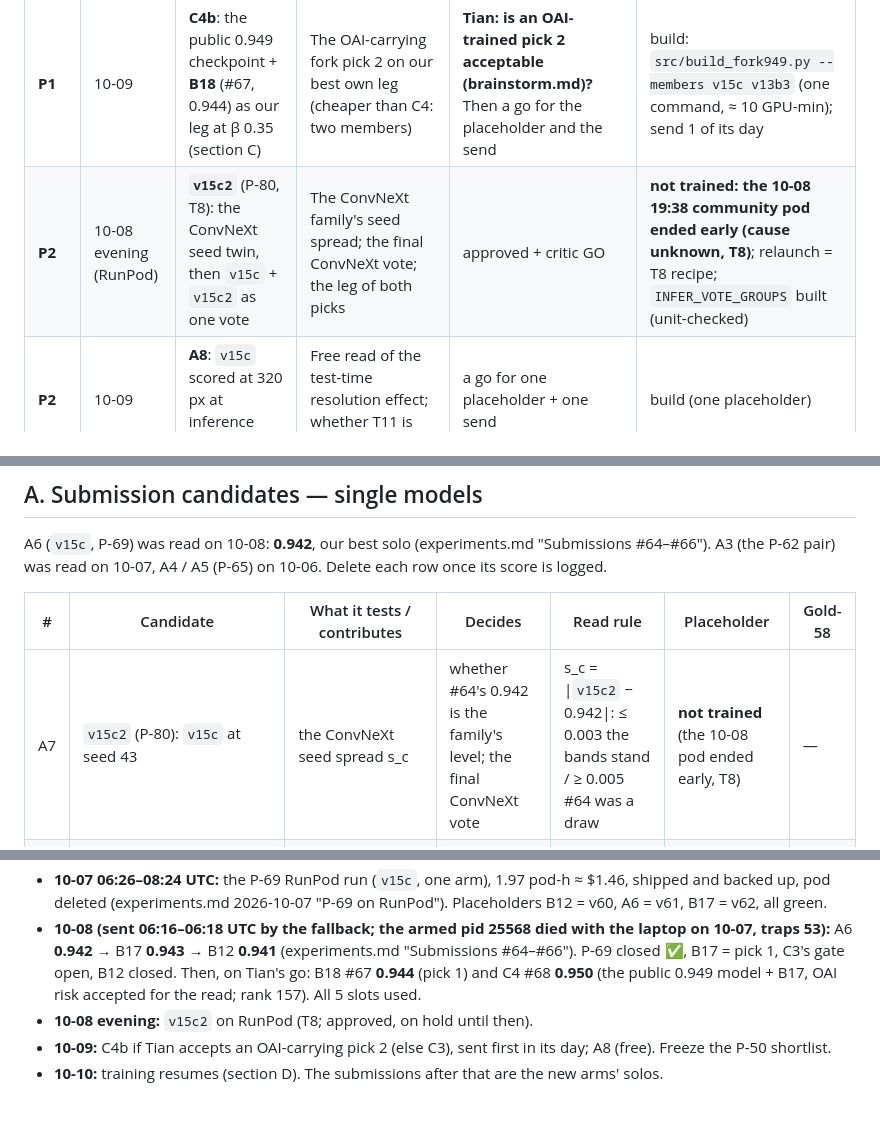
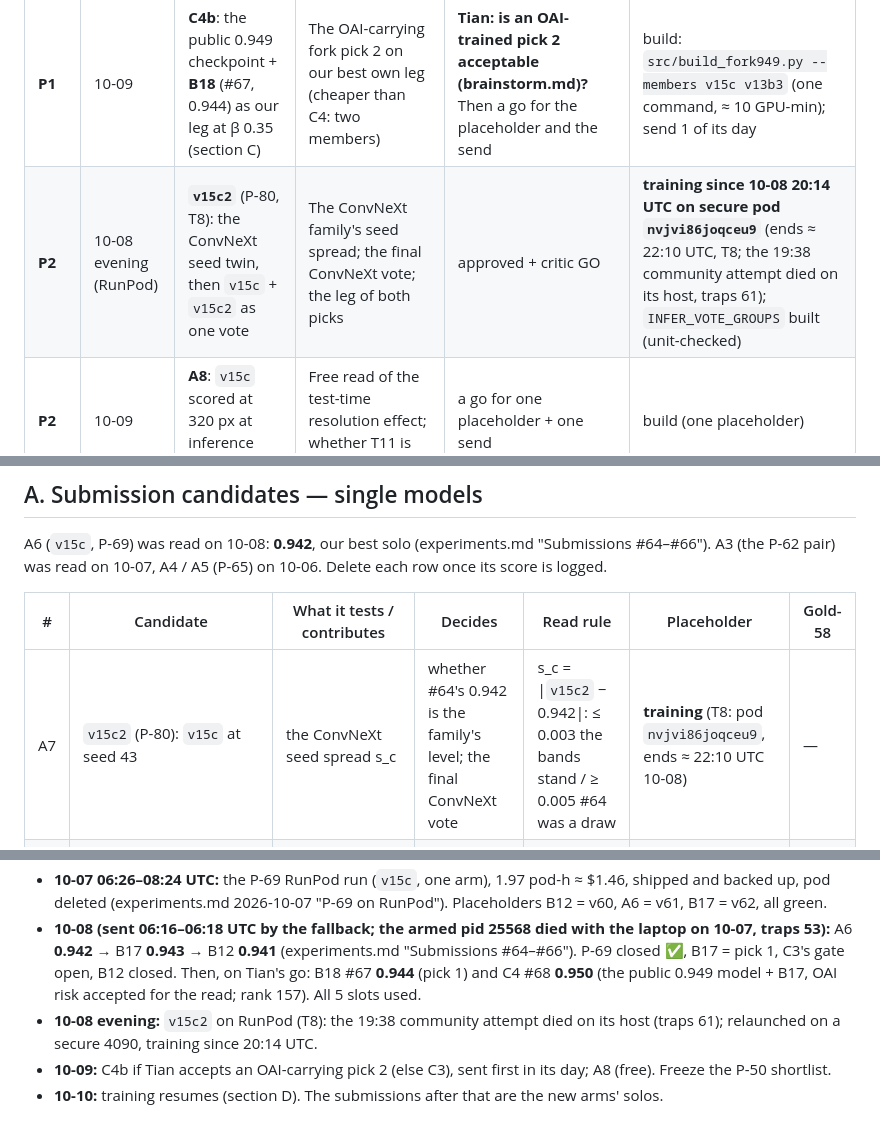
Before and after one commit to TianK003/RSNA-KneeMRI-kaggle-competition, a Markdown page: docs/candidates.md, 3 parts joined by grey strips. Rendered like a GitHub page.

```diff
--- a/docs/candidates.md
+++ b/docs/candidates.md
@@ -32,7 +32,7 @@ GPU-min each; ≈ 2.3 h of Kaggle GPU is left until 10-10).
 | Prio | Day | Candidate | What it decides | Gate | Status |
 |---|---|---|---|---|---|
 | **P1** | 10-09 | **C4b**: the public 0.949 checkpoint + **B18** (#67, 0.944) as our leg at β 0.35 (section C) | The OAI-carrying fork pick 2 on our best own leg (cheaper than C4: two members) | **Tian: is an OAI-trained pick 2 acceptable (brainstorm.md)?** Then a go for the placeholder and the send | build: `src/build_fork949.py --members v15c v13b3` (one command, ≈ 10 GPU-min); send 1 of its day |
-| **P2** | 10-08 evening (RunPod) | **`v15c2`** (P-80, T8): the ConvNeXt seed twin, then `v15c` + `v15c2` as one vote | The ConvNeXt family's seed spread; the final ConvNeXt vote; the leg of both picks | approved + critic GO | **not trained: the 10-08 19:38 community pod ended early (cause unknown, T8)**; relaunch = T8 recipe; `INFER_VOTE_GROUPS` built (unit-checked) |
+| **P2** | 10-08 evening (RunPod) | **`v15c2`** (P-80, T8): the ConvNeXt seed twin, then `v15c` + `v15c2` as one vote | The ConvNeXt family's seed spread; the final ConvNeXt vote; the leg of both picks | approved + critic GO | **training since 10-08 20:14 UTC on secure pod `nvjvi86joqceu9`** (ends ≈ 22:10 UTC, T8; the 19:38 community attempt died on its host, traps 61); `INFER_VOTE_GROUPS` built (unit-checked) |
 | **P2** | 10-09 | **A8**: `v15c` scored at 320 px at inference (section A) | Free read of the test-time resolution effect; whether T11 is worth training | a go for one placeholder + one send | build (one placeholder) |
 | P3 | 10-09+ | **C3**: the 0.942 public stack + B18 as the leg, β 0.45 | The OAI-free fork pick 2. Predicted ≈ 0.944–0.945 = B18's own level, so it is worth a slot only if Tian rules C4 / C4b out as pick 2 (C2 0.944 already holds that slot until then) | Tian's OAI call | build with `src/build_fork.py --members v15c v13b3 --member v15c=rsna-knee-ckpt-v15c:timm-convnext-tiny-in12k` |
 | P5 | hold | **B16** (P-71) | — | **recommended DROP 10-08:** `v15c` 0.942 makes the 0.929 public reader a second, weaker ConvNeXt | hold |
@@ -64,7 +64,7 @@ A6 (`v15c`, P-69) was read on 10-08: **0.942**, our best solo (experiments.md "S
 
 | # | Candidate | What it tests / contributes | Decides | Read rule | Placeholder | Gold-58 |
 |---|---|---|---|---|---|---|
-| A7 | `v15c2` (P-80): `v15c` at seed 43 | the ConvNeXt seed spread s_c | whether #64's 0.942 is the family's level; the final ConvNeXt vote | s_c = \|`v15c2` − 0.942\|: ≤ 0.003 the bands stand / ≥ 0.005 #64 was a draw | **not trained** (the 10-08 pod ended early, T8) | — |
+| A7 | `v15c2` (P-80): `v15c` at seed 43 | the ConvNeXt seed spread s_c | whether #64's 0.942 is the family's level; the final ConvNeXt vote | s_c = \|`v15c2` − 0.942\|: ≤ 0.003 the bands stand / ≥ 0.005 #64 was a draw | **training** (T8: pod `nvjvi86joqceu9`, ends ≈ 22:10 UTC 10-08) | — |
 | A8 | `v15c` scored at 320 px at inference (`INFER_OVERRIDES = {"v15c": {"img_size": 320}}`; `img_size` is an `INFER_MEMBER_KEYS` key) | the test-time resolution effect on the same weights, no seed noise (the critic's free version of T11) | whether T11 is worth training | vs `v15c` 0.942: ≥ 0.946 ✅ (T11 then worth $1.4) / 0.939–0.945 🔁 / ≤ 0.938 ❌ | build (one placeholder) | — |
 | A9 | **`v15co`** (P-81): `v15c` + 2,399 OAI knees, masked soft targets for Synovitis / PF OA / Lateral OA (the 0.949 author's three; Lateral Meniscus masked, critic 10-08) | whether external OAI supervision lifts our strongest single model (the 0.949 author: +0.005, one seed, confounded) | the OAI-carrying leg of the C4 fork pick; never pick 1 | vs `v15c` 0.942: ✅ ≥ 0.946 / 🔁 0.939–0.945 / ❌ ≤ 0.938 (one seed, s = 0.003); then as the C4b leg | not trained (T12) | — |
 
@@ -136,7 +136,8 @@ risk; C2 / C3 do not.
   B17 **0.943** → B12 **0.941** (experiments.md "Submissions #64–#66"). P-69 closed ✅, B17 = pick 1, C3's gate open, B12 closed.
   Then, on Tian's go: B18 #67 **0.944** (pick 1) and C4 #68 **0.950** (the public 0.949 model + B17, OAI risk accepted for the read;
   rank 157). All 5 slots used.
-- **10-08 evening:** `v15c2` on RunPod (T8; approved, on hold until then).
+- **10-08 evening:** `v15c2` on RunPod (T8): the 19:38 community attempt died on its host (traps 61); relaunched on a secure 4090,
+  training since 20:14 UTC.
 - **10-09:** C4b if Tian accepts an OAI-carrying pick 2 (else C3), sent first in its day; A8 (free). Freeze the P-50 shortlist.
 - **10-10:** training resumes (section D). The submissions after that are the new arms' solos.
 
```
Also changed, not shown: other parts of docs/candidates.md (+1 -1 lines), CLAUDE.md (+3 -3 lines), docs/traps.md (+18 -0 lines).
